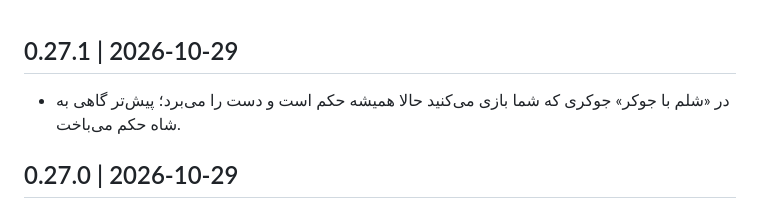
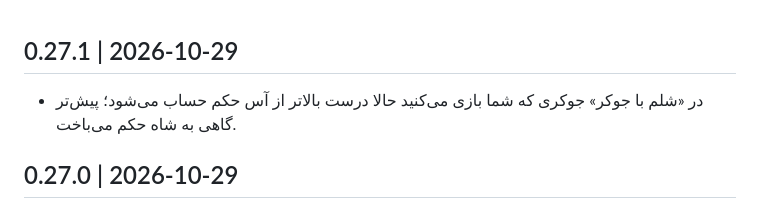
Before and after one commit to aryagames-ir/aryagames, a Markdown page: changelog.md, the part around the change. GitHub-like rendering.

Commit message:
docs(changelog): 0.27.1 wording

```diff
--- a/changelog.md
+++ b/changelog.md
@@ -5,7 +5,7 @@ Write for players: what changed at the table, not how it was built.
 -->
 
 ## 0.27.1 | 2026-10-29
-- در «شلم با جوکر» جوکری که شما بازی می‌کنید حالا همیشه حکم است و دست را می‌برد؛ پیش‌تر گاهی به شاه حکم می‌باخت.
+- در «شلم با جوکر» جوکری که شما بازی می‌کنید حالا درست بالاتر از آس حکم حساب می‌شود؛ پیش‌تر گاهی به شاه حکم می‌باخت.
 
 ## 0.27.0 | 2026-10-29
 - «شلم با جوکر» حالا قابل بازی است: دو جوکر سیاه و قرمز با اعلام حکم به خال حکم می‌روند.
```
